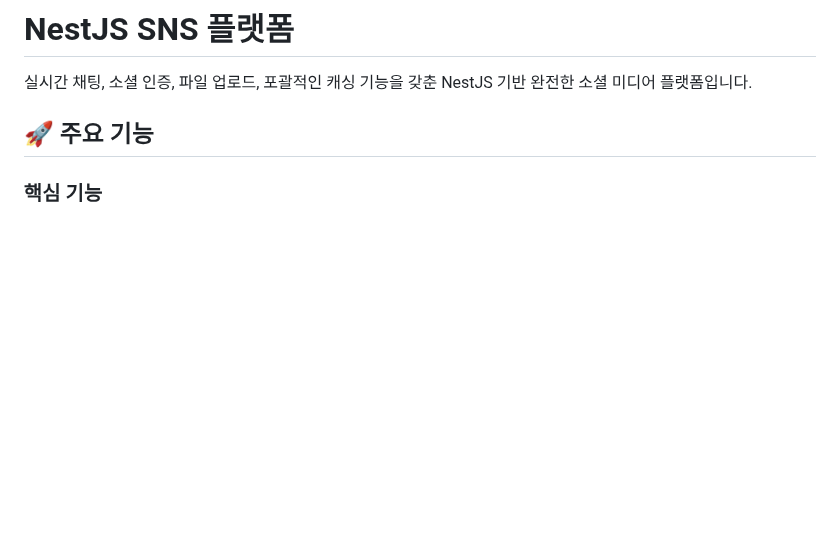
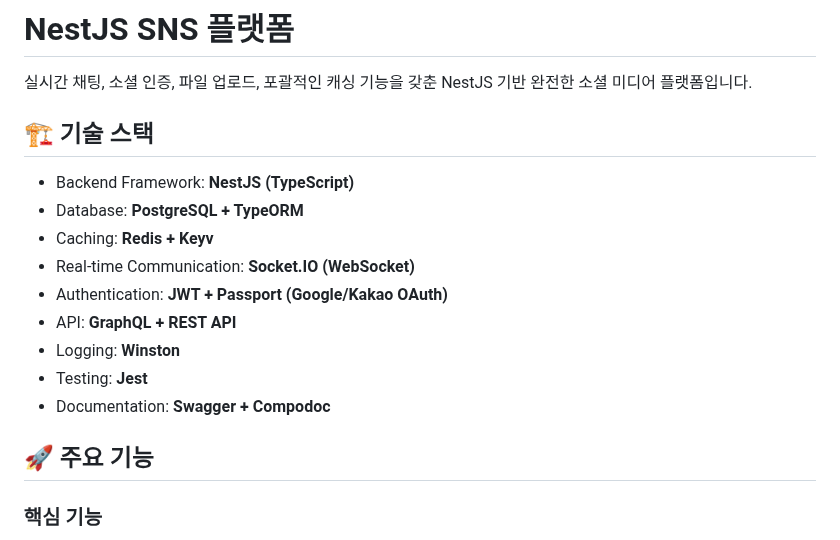
Before and after one commit to stack501/NestJS_SNS, a Markdown page: README.md, the part around the change. Drawn GitHub-style; blank space fills up the shorter version.

```diff
--- a/README.md
+++ b/README.md
@@ -1,6 +1,18 @@
 # NestJS SNS 플랫폼
 
 실시간 채팅, 소셜 인증, 파일 업로드, 포괄적인 캐싱 기능을 갖춘 NestJS 기반 완전한 소셜 미디어 플랫폼입니다.
+
+## 🏗️ 기술 스택
+
+- Backend Framework: **NestJS (TypeScript)**
+- Database: **PostgreSQL + TypeORM**
+- Caching: **Redis + Keyv**
+- Real-time Communication: **Socket.IO (WebSocket)**
+- Authentication: **JWT + Passport (Google/Kakao OAuth)**
+- API: **GraphQL + REST API**
+- Logging: **Winston**
+- Testing: **Jest**
+- Documentation: **Swagger + Compodoc**
 
 ## 🚀 주요 기능
 
```
